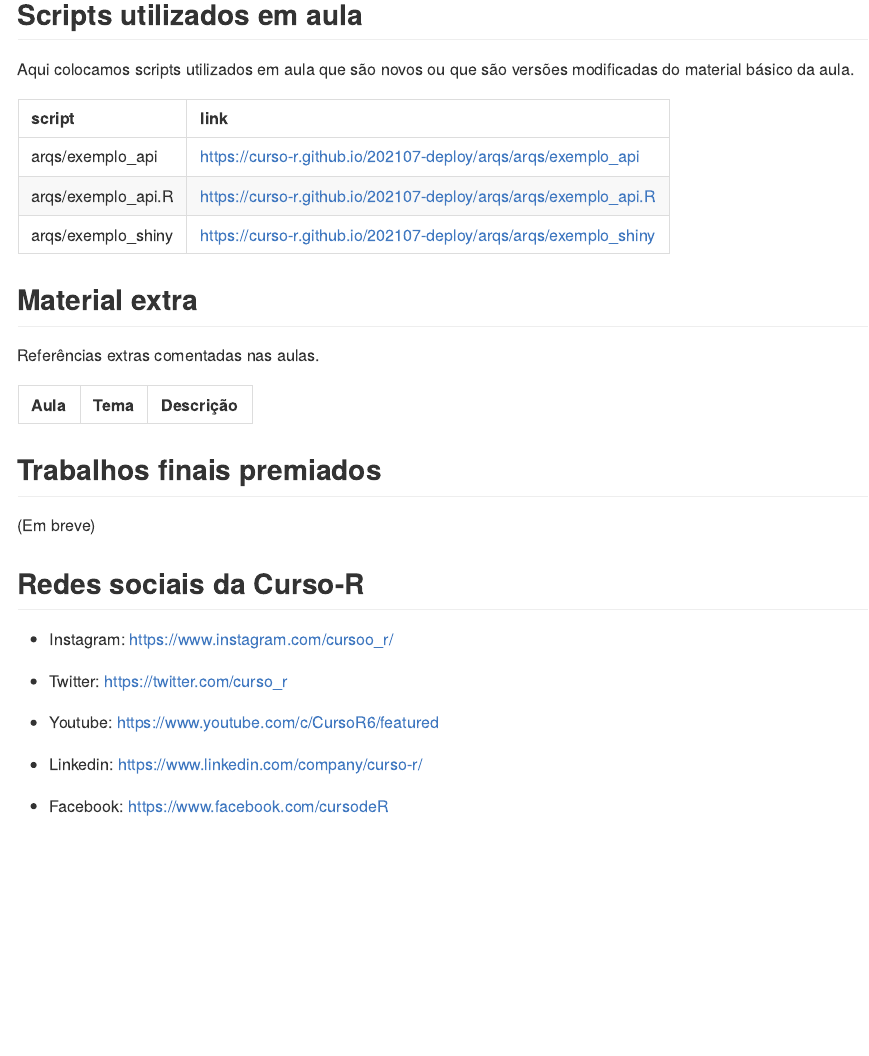
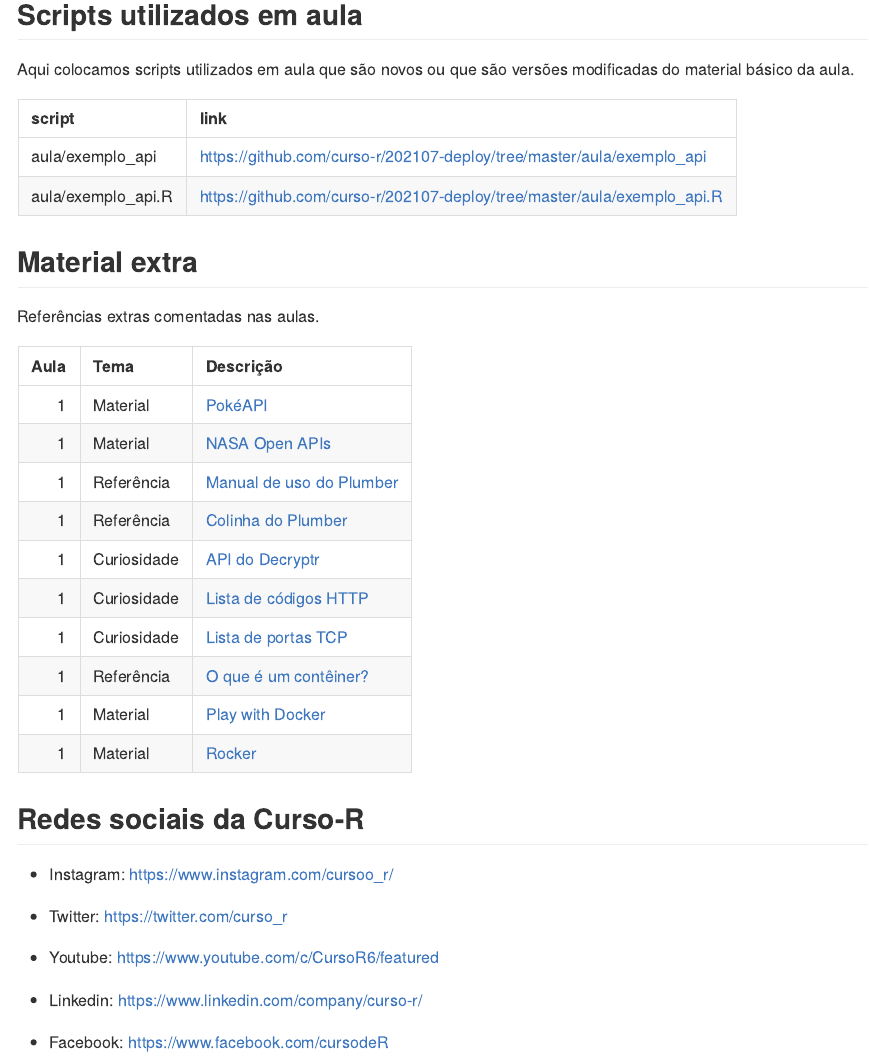
Before and after one commit to curso-r/202107-deploy, an R Markdown document (README.Rmd): the page in a window 1100 px wide, from 630 px down. The pictures show the output file README.md that the author committed with the source, drawn offline in the style of GitHub.

Commit message:
Materiais aula 1

````diff
--- a/README.Rmd
+++ b/README.Rmd
@@ -54,10 +54,10 @@
 modificadas do material básico da aula.
 
 ```{r}
-pasta <- "arqs/"
+pasta <- "aula/"
 tibble::tibble(
   script = fs::dir_ls(pasta),
-  link = paste0("https://curso-r.github.io/", turma, "/", pasta, script)
+  link = paste0("https://github.com/curso-r/", turma, "/tree/master/", script)
 ) %>%
   knitr::kable()
 ```
@@ -77,10 +77,6 @@
   knitr::kable(col.names = c("Aula", "Tema", "Descrição"))
 ```
 
-## Trabalhos finais premiados
-
-(Em breve)
-
 ## Redes sociais da Curso-R
 
 - Instagram: https://www.instagram.com/cursoo_r/
````
Also changed, not shown: docs/index.Rmd (+1 -1 lines), README.md, 2 other files.
